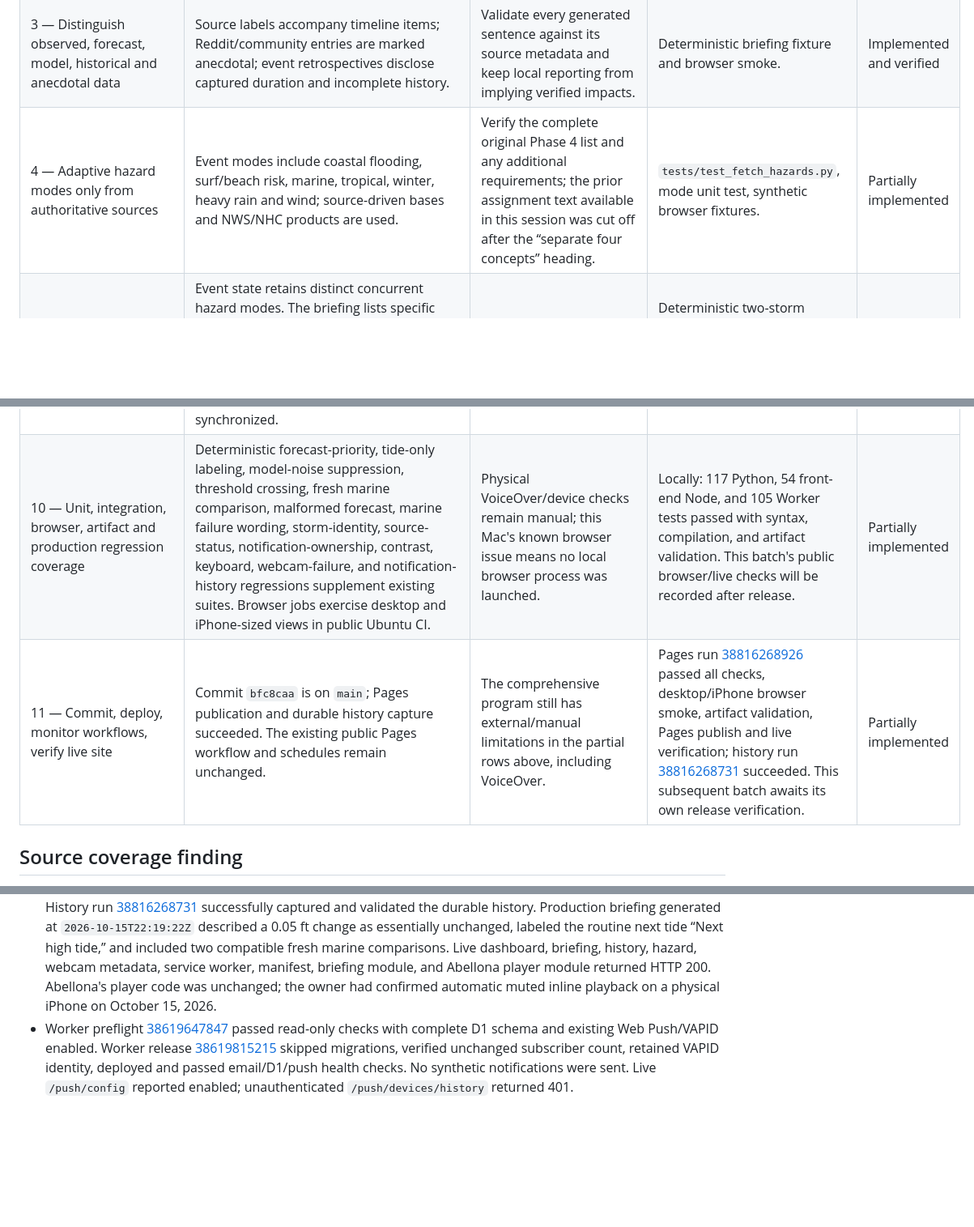
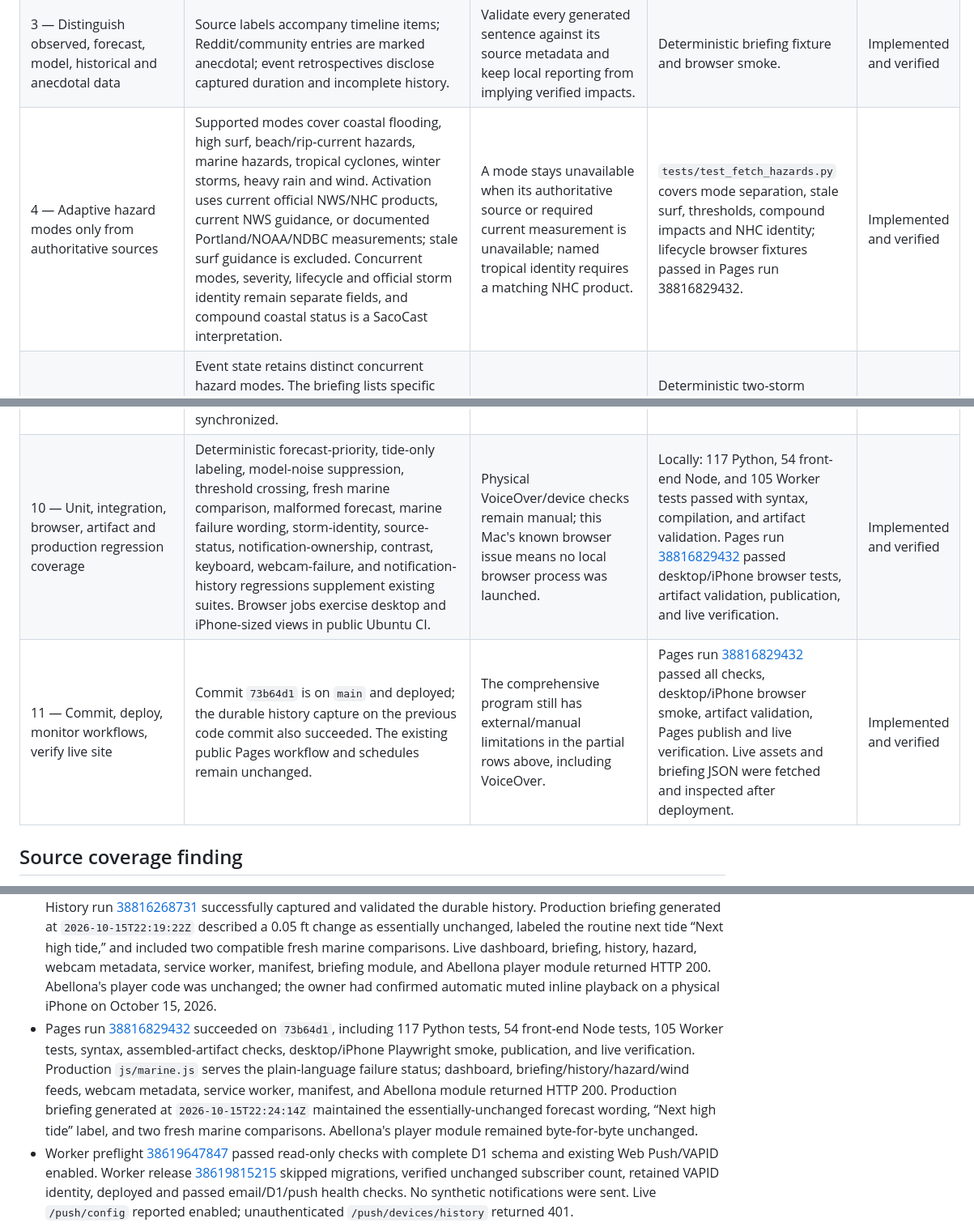
Before and after one commit to nycguy/saco-coast-watch, a Markdown page: docs/PRODUCT-IMPROVEMENT-MATRIX.md, 3 parts joined by grey strips. Shown at 81% size. Rendered like a GitHub page; blank space fills up the shorter version.

Commit message:
Record marine status release verification [skip ci]

```diff
--- a/docs/PRODUCT-IMPROVEMENT-MATRIX.md
+++ b/docs/PRODUCT-IMPROVEMENT-MATRIX.md
@@ -20,7 +20,7 @@ Status meanings: **Implemented and verified** means covered by production code a
 | 3 — Briefing answers what is happening, changed and next | In addition to current status and fixed windows, a compact “Watch next” list ranks threshold crossings and consequential compatible 24-hour forecast changes ahead of routine tides, while elevated high-water windows lead smaller forecast shifts. Changes under 0.15 ft are described as essentially unchanged unless a Portland flood threshold is crossed. A tide-only entry explicitly excludes storm surge. | Continue checking priorities as products and source coverage change. | Deterministic ordering, threshold-crossing and model-noise tests; public desktop/iPhone Playwright; live briefing JSON after run 38811540421. | Implemented and verified |
 | 3 — Include water, forecast peak and timing, thresholds, wind, waves, alerts, event lifecycle and impacts | Main briefing combines forecast delta, observed gauge peak, buoy observations, captured events, and official alerts. It now summarizes meaningful captured wind, gust, offshore wave, period and pressure changes from the same station when both fixed-window samples are fresh. Event history and timeline remain separate detail views. | Official product transitions are included when they appear in compatible captures; local surf is not inferred from offshore wave changes, and missing measurements remain unavailable. | Briefing tests cover source freshness, station matching, offshore limits, fixed windows, alert/event lifecycle and captured values. | Implemented and verified |
 | 3 — Distinguish observed, forecast, model, historical and anecdotal data | Source labels accompany timeline items; Reddit/community entries are marked anecdotal; event retrospectives disclose captured duration and incomplete history. | Validate every generated sentence against its source metadata and keep local reporting from implying verified impacts. | Deterministic briefing fixture and browser smoke. | Implemented and verified |
-| 4 — Adaptive hazard modes only from authoritative sources | Event modes include coastal flooding, surf/beach risk, marine, tropical, winter, heavy rain and wind; source-driven bases and NWS/NHC products are used. | Verify the complete original Phase 4 list and any additional requirements; the prior assignment text available in this session was cut off after the “separate four concepts” heading. | `tests/test_fetch_hazards.py`, mode unit test, synthetic browser fixtures. | Partially implemented |
+| 4 — Adaptive hazard modes only from authoritative sources | Supported modes cover coastal flooding, high surf, beach/rip-current hazards, marine hazards, tropical cyclones, winter storms, heavy rain and wind. Activation uses current official NWS/NHC products, current NWS guidance, or documented Portland/NOAA/NDBC measurements; stale surf guidance is excluded. Concurrent modes, severity, lifecycle and official storm identity remain separate fields, and compound coastal status is a SacoCast interpretation. | A mode stays unavailable when its authoritative source or required current measurement is unavailable; named tropical identity requires a matching NHC product. | `tests/test_fetch_hazards.py` covers mode separation, stale surf, thresholds, compound impacts and NHC identity; lifecycle browser fixtures passed in Pages run 38816829432. | Implemented and verified |
 | 4 — Separate hazard type, severity, event lifecycle and event identity | Event state retains distinct concurrent hazard modes. The briefing lists specific simultaneous secondary modes once, omits the generic Coastal Impact umbrella and repeated event summary, and falls back to normalized event-state modes when the briefing mode list is empty. Recorded episodes split when authoritative NHC storm IDs change. | Phases remain dependent on available observations/products; unknown phase data are not inferred. | Deterministic two-storm identity regression; passing desktop/iPhone briefing modal checks; lifecycle suite. Browser checks caught and drove fixes for fallback mode visibility and generic duplicate status. | Implemented and verified |
 | 5 — Historical event/storm comparison and forecast evolution | Forecast evolution still compares only compatible captured model products. Historical event grouping now honors authoritative NHC storm IDs, avoiding comparisons that merge two distinct named systems. | A storm-specific forecast retrospective appears only when matching historical product captures exist; no unrecorded forecast can be reconstructed. Longer history depends on scheduled capture continuity. | Product-provenance tests and distinct NHC storm-ID episode regression. | Implemented and verified |
 | 5 — Webcam previews and historical archives | Two live integrations and conditional Ferry Beach archive remain; captured images keep their event context and 24-hour retention. The owner confirmed that Abellona muted inline autoplay works on a physical iPhone on October 15, 2026. | Automated checks cannot prove iPhone Safari playback; SacoCast cannot inspect each visitor's cross-origin player state. Archive empty-window and unavailable-endpoint states remain distinct. | Archive/capture unit tests, Abellona player state tests, mocked HTTP 503 browser regression, owner-confirmed physical iPhone playback, and live artifact endpoint. | Implemented and verified |
@@ -31,8 +31,8 @@ Status meanings: **Implemented and verified** means covered by production code a
 | 8 — NOAA/NWS/NHC/NDBC failure and graceful degradation | Primary inputs retain per-source freshness/error states. Local-news and public-community scans now record reachable-empty separately from unavailable/malformed; observations retain existing source status. Camera previews and archive responses keep live links and distinguish unavailable from an empty archive. | Abellona playback remains operator-hosted and cross-origin, so browser-side availability cannot be authoritatively inspected. | Deterministic empty/malformed/timeout tests; mocked webcam 503 browser regression; production source and camera manifests. | Implemented and verified |
 | 8 — Performance and data payload size | Briefing payload no longer duplicates historical arrays; production shrank from ~3.86 MB to ~104 KB and artifact guard enforces <1 MB. | Watch history and chart assets as retention grows; review cache policy and fetch concurrency. | Artifact size test and public production smoke. | Implemented and verified |
 | 9 — Architecture, data flow, deployment, operations and risk documentation | Architecture now documents ranked briefing evidence, secondary feed health and notification-history boundaries. A source-specific operations guide covers failures and safe interpretation; README and deployment references are synchronized. | Continue updating these documents with future schema/source changes. | Architecture/operations review against current collectors, UI, Worker API, and workflows. | Implemented and verified |
-| 10 — Unit, integration, browser, artifact and production regression coverage | Deterministic forecast-priority, tide-only labeling, model-noise suppression, threshold crossing, fresh marine comparison, malformed forecast, marine failure wording, storm-identity, source-status, notification-ownership, contrast, keyboard, webcam-failure, and notification-history regressions supplement existing suites. Browser jobs exercise desktop and iPhone-sized views in public Ubuntu CI. | Physical VoiceOver/device checks remain manual; this Mac's known browser issue means no local browser process was launched. | Locally: 117 Python, 54 front-end Node, and 105 Worker tests passed with syntax, compilation, and artifact validation. This batch's public browser/live checks will be recorded after release. | Partially implemented |
-| 11 — Commit, deploy, monitor workflows, verify live site | Commit `bfc8caa` is on `main`; Pages publication and durable history capture succeeded. The existing public Pages workflow and schedules remain unchanged. | The comprehensive program still has external/manual limitations in the partial rows above, including VoiceOver. | Pages run [38816268926](https://github.com/nycguy/saco-coast-watch/actions/runs/38816268926) passed all checks, desktop/iPhone browser smoke, artifact validation, Pages publish and live verification; history run [38816268731](https://github.com/nycguy/saco-coast-watch/actions/runs/38816268731) succeeded. This subsequent batch awaits its own release verification. | Partially implemented |
+| 10 — Unit, integration, browser, artifact and production regression coverage | Deterministic forecast-priority, tide-only labeling, model-noise suppression, threshold crossing, fresh marine comparison, malformed forecast, marine failure wording, storm-identity, source-status, notification-ownership, contrast, keyboard, webcam-failure, and notification-history regressions supplement existing suites. Browser jobs exercise desktop and iPhone-sized views in public Ubuntu CI. | Physical VoiceOver/device checks remain manual; this Mac's known browser issue means no local browser process was launched. | Locally: 117 Python, 54 front-end Node, and 105 Worker tests passed with syntax, compilation, and artifact validation. Pages run [38816829432](https://github.com/nycguy/saco-coast-watch/actions/runs/38816829432) passed desktop/iPhone browser tests, artifact validation, publication, and live verification. | Implemented and verified |
+| 11 — Commit, deploy, monitor workflows, verify live site | Commit `73b64d1` is on `main` and deployed; the durable history capture on the previous code commit also succeeded. The existing public Pages workflow and schedules remain unchanged. | The comprehensive program still has external/manual limitations in the partial rows above, including VoiceOver. | Pages run [38816829432](https://github.com/nycguy/saco-coast-watch/actions/runs/38816829432) passed all checks, desktop/iPhone browser smoke, artifact validation, Pages publish and live verification. Live assets and briefing JSON were fetched and inspected after deployment. | Implemented and verified |
 
 ## Source coverage finding
 
@@ -51,6 +51,7 @@ The “2 of 5” value was emitted by the standalone NWS/NHC hazard builder. Tha
 - Pages run [38618176064](https://github.com/nycguy/saco-coast-watch/actions/runs/38618176064) stopped before publication on an obsolete compound-hazard browser assertion. [38618665770](https://github.com/nycguy/saco-coast-watch/actions/runs/38618665770) exposed that the briefing event modes needed an event-state fallback. [38619120072](https://github.com/nycguy/saco-coast-watch/actions/runs/38619120072) then exposed a repeated generic Coastal Impact label and an alert-history selector that assumed only one “Sent” record. These were fixed without weakening the assertions.
 - Pages run [38619528612](https://github.com/nycguy/saco-coast-watch/actions/runs/38619528612) succeeded on `024ec2c`, including map, tide/briefing, EastCast, and alerts Playwright smoke, artifact validation, Pages publication, and live production browser verification. Map and tide tests exercised desktop and iPhone-sized viewports; alert UI passed on both desktop and mobile.
 - Pages run [38816268926](https://github.com/nycguy/saco-coast-watch/actions/runs/38816268926) succeeded on `bfc8caa`, including deterministic suites, syntax validation, generated briefing, artifact checks, desktop/iPhone Playwright tests, Pages publication, and live production verification. History run [38816268731](https://github.com/nycguy/saco-coast-watch/actions/runs/38816268731) successfully captured and validated the durable history. Production briefing generated at `2026-10-15T22:19:22Z` described a 0.05 ft change as essentially unchanged, labeled the routine next tide “Next high tide,” and included two compatible fresh marine comparisons. Live dashboard, briefing, history, hazard, webcam metadata, service worker, manifest, briefing module, and Abellona player module returned HTTP 200. Abellona's player code was unchanged; the owner had confirmed automatic muted inline playback on a physical iPhone on October 15, 2026.
+- Pages run [38816829432](https://github.com/nycguy/saco-coast-watch/actions/runs/38816829432) succeeded on `73b64d1`, including 117 Python tests, 54 front-end Node tests, 105 Worker tests, syntax, assembled-artifact checks, desktop/iPhone Playwright smoke, publication, and live verification. Production `js/marine.js` serves the plain-language failure status; dashboard, briefing/history/hazard/wind feeds, webcam metadata, service worker, manifest, and Abellona module returned HTTP 200. Production briefing generated at `2026-10-15T22:24:14Z` maintained the essentially-unchanged forecast wording, “Next high tide” label, and two fresh marine comparisons. Abellona's player module remained byte-for-byte unchanged.
 - Worker preflight [38619647847](https://github.com/nycguy/saco-coast-watch/actions/runs/38619647847) passed read-only checks with complete D1 schema and existing Web Push/VAPID enabled. Worker release [38619815215](https://github.com/nycguy/saco-coast-watch/actions/runs/38619815215) skipped migrations, verified unchanged subscriber count, retained VAPID identity, deployed and passed email/D1/push health checks. No synthetic notifications were sent. Live `/push/config` reported enabled; unauthenticated `/push/devices/history` returned 401.
 - SacoCast artifact cleanup removed 118 screenshot-only diagnostic artifacts older than seven days (~638.4 MiB), retaining all Pages artifacts and the durable history/webcam archive. After cleanup, 76 active repository artifacts totaled ~380.2 MiB. The Pages workflow now uploads screenshots only on failed non-scheduled runs, with seven-day retention.
 - Production asset smoke returned HTTP 200 for the dashboard, notification modules/styles, push service worker, manifest, current hazard/briefing/history feeds, and webcam metadata. The public alert Worker reports database, email, Web Push, and threshold configuration healthy.
```
